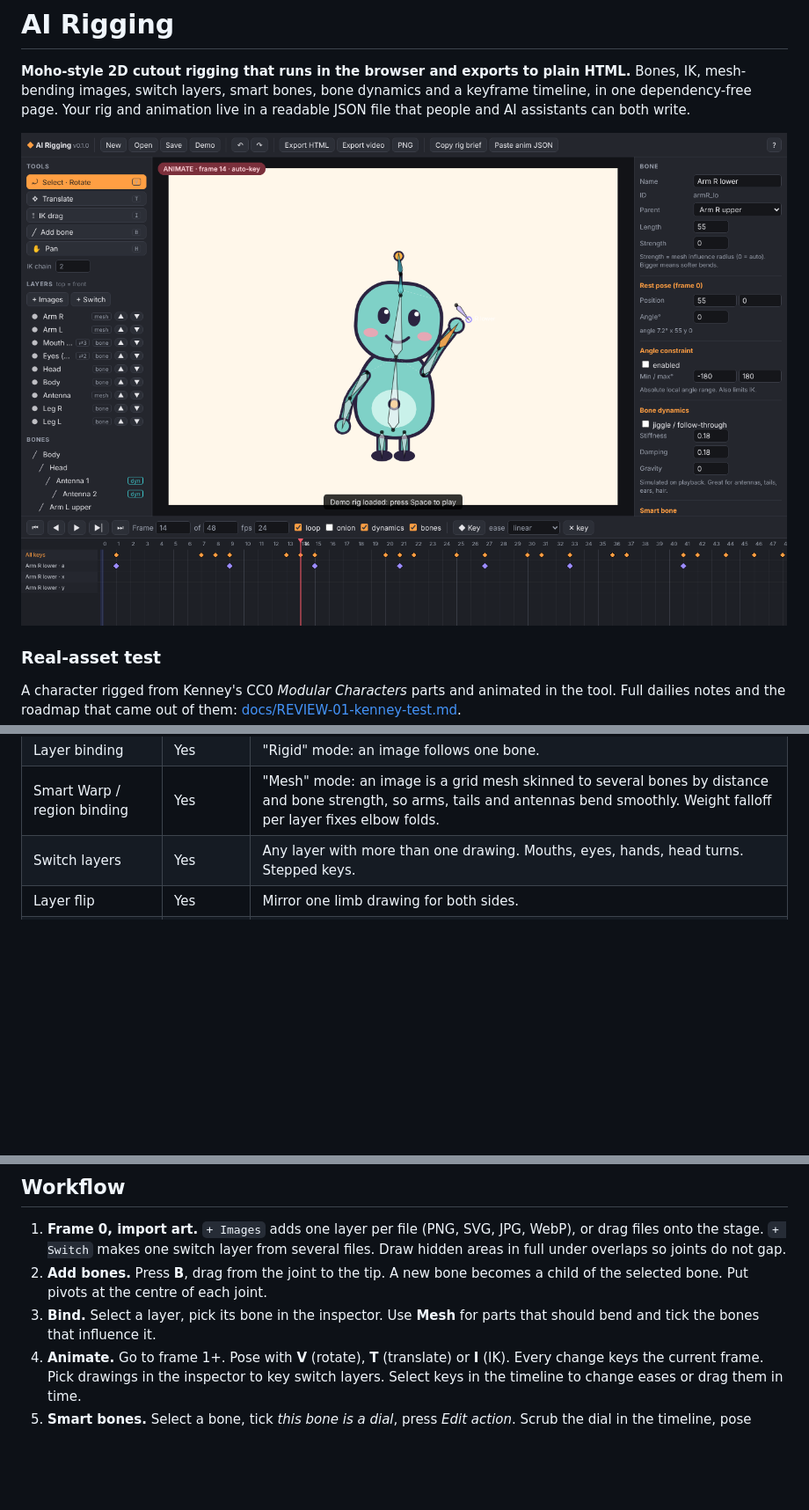
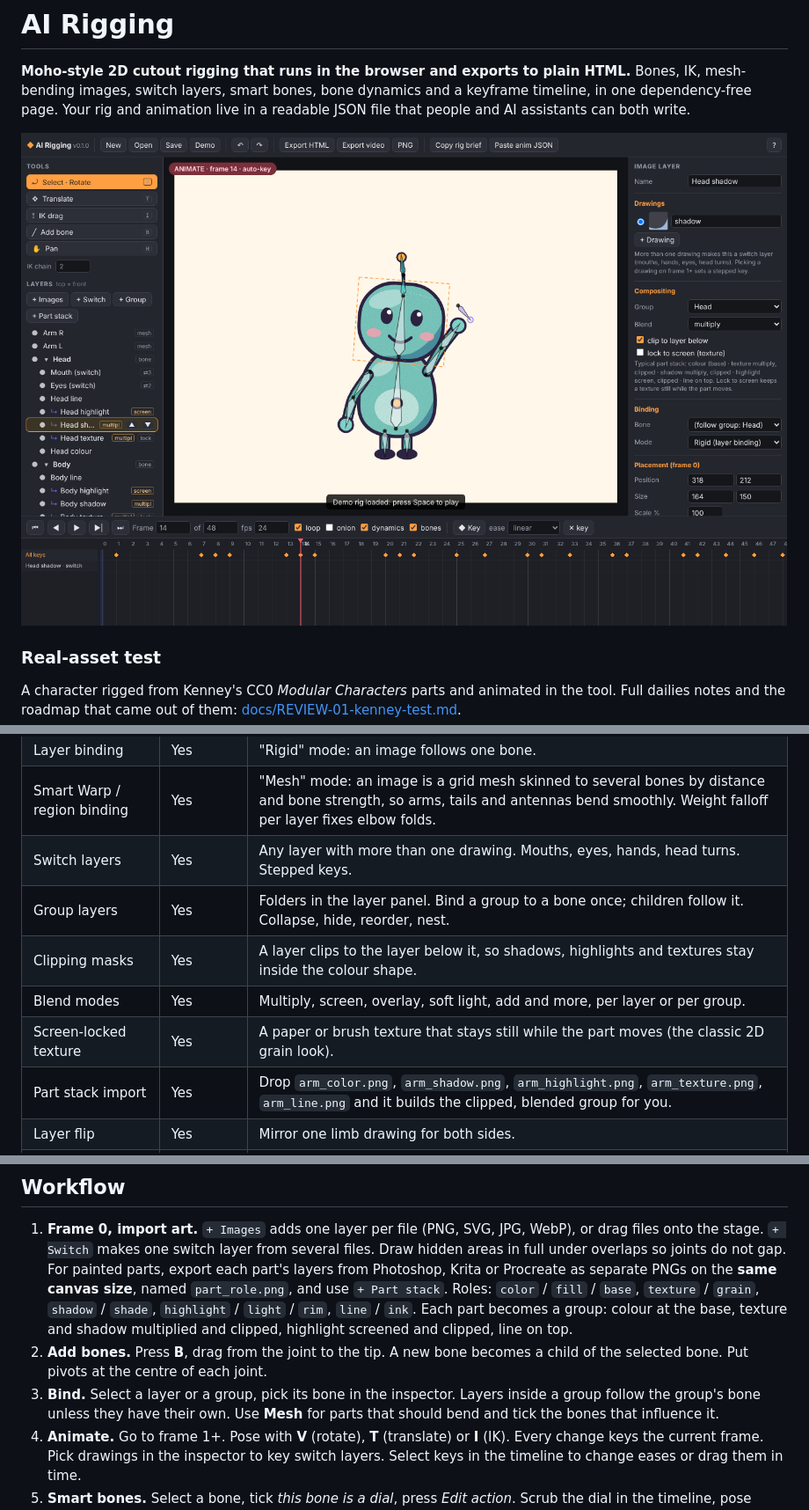
Before and after one commit to explainedinshort60-coder/AI-Rigging, a Markdown page: README.md, 3 parts joined by grey strips. Shown at 88% size. Drawn GitHub-style; pictures changed too: docs/screenshot.png; blank space fills up the shorter version.

```diff
--- a/README.md
+++ b/README.md
@@ -35,6 +35,11 @@ Moho, Harmony and Spine are great, but their rigs stay inside their apps (or nee
 | Layer binding | Yes | "Rigid" mode: an image follows one bone. |
 | Smart Warp / region binding | Yes | "Mesh" mode: an image is a grid mesh skinned to several bones by distance and bone strength, so arms, tails and antennas bend smoothly. Weight falloff per layer fixes elbow folds. |
 | Switch layers | Yes | Any layer with more than one drawing. Mouths, eyes, hands, head turns. Stepped keys. |
+| Group layers | Yes | Folders in the layer panel. Bind a group to a bone once; children follow it. Collapse, hide, reorder, nest. |
+| Clipping masks | Yes | A layer clips to the layer below it, so shadows, highlights and textures stay inside the colour shape. |
+| Blend modes | Yes | Multiply, screen, overlay, soft light, add and more, per layer or per group. |
+| Screen-locked texture | Yes | A paper or brush texture that stays still while the part moves (the classic 2D grain look). |
+| Part stack import | Yes | Drop `arm_color.png`, `arm_shadow.png`, `arm_highlight.png`, `arm_texture.png`, `arm_line.png` and it builds the clipped, blended group for you. |
 | Layer flip | Yes | Mirror one limb drawing for both sides. |
 | Draw-order keys | Yes | Keyable `z` offset so an arm can swap in front of or behind the body mid-shot. |
 | Smart bones | Yes | Mark a bone as a dial, press **Edit action**, set the dial value and pose. Rotating the dial replays corrective poses and drawing swaps. |
@@ -47,8 +52,9 @@ Moho, Harmony and Spine are great, but their rigs stay inside their apps (or nee
 ## Workflow
 
 1. **Frame 0, import art.** `+ Images` adds one layer per file (PNG, SVG, JPG, WebP), or drag files onto the stage. `+ Switch` makes one switch layer from several files. Draw hidden areas in full under overlaps so joints do not gap.
+   For painted parts, export each part's layers from Photoshop, Krita or Procreate as separate PNGs on the **same canvas size**, named `part_role.png`, and use `+ Part stack`. Roles: `color` / `fill` / `base`, `texture` / `grain`, `shadow` / `shade`, `highlight` / `light` / `rim`, `line` / `ink`. Each part becomes a group: colour at the base, texture and shadow multiplied and clipped, highlight screened and clipped, line on top.
 2. **Add bones.** Press **B**, drag from the joint to the tip. A new bone becomes a child of the selected bone. Put pivots at the centre of each joint.
-3. **Bind.** Select a layer, pick its bone in the inspector. Use **Mesh** for parts that should bend and tick the bones that influence it.
+3. **Bind.** Select a layer or a group, pick its bone in the inspector. Layers inside a group follow the group's bone unless they have their own. Use **Mesh** for parts that should bend and tick the bones that influence it.
 4. **Animate.** Go to frame 1+. Pose with **V** (rotate), **T** (translate) or **I** (IK). Every change keys the current frame. Pick drawings in the inspector to key switch layers. Select keys in the timeline to change eases or drag them in time.
 5. **Smart bones.** Select a bone, tick *this bone is a dial*, press *Edit action*. Scrub the dial in the timeline, pose other bones or pick drawings. Back in the animation, keying the dial bone's angle plays the action.
 6. **Export.** *Export HTML* for the web, *Export video* for a WebM, *Save* for the project JSON.
```
Also changed, not shown: other parts of README.md (+1 -1 lines), docs/FORMAT.md (+26 -1 lines), 6 other files.
